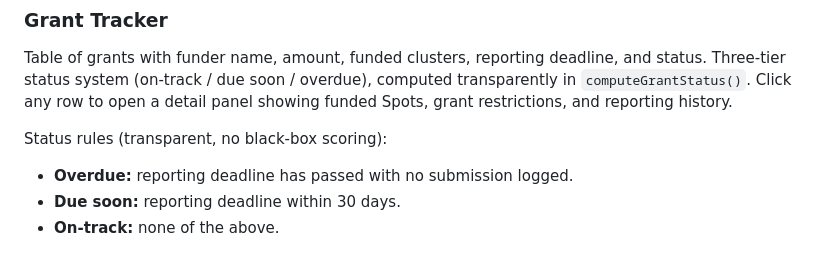
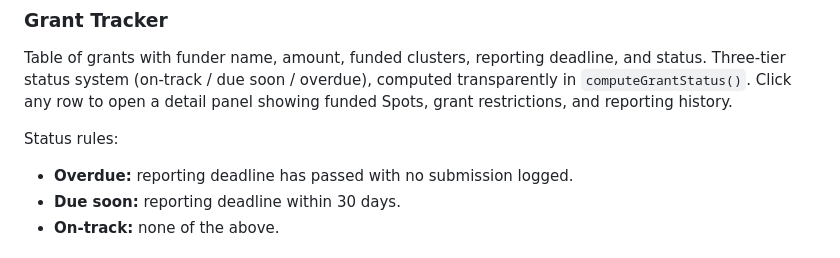
Before and after one commit to Jeffreylarbiakor/eduspots-funding-reports, a Markdown page: README.md, the part around the change. Rendered like a GitHub page.

Commit message:
Update status rules section in README
Clarified status rules for grant tracking.

```diff
--- a/README.md
+++ b/README.md
@@ -37,7 +37,7 @@ KPI row (total funding tracked, active grants, upcoming deadlines in next 60 day
 ### Grant Tracker
 Table of grants with funder name, amount, funded clusters, reporting deadline, and status. Three-tier status system (on-track / due soon / overdue), computed transparently in `computeGrantStatus()`. Click any row to open a detail panel showing funded Spots, grant restrictions, and reporting history.
 
-Status rules (transparent, no black-box scoring):
+Status rules:
 - **Overdue:** reporting deadline has passed with no submission logged.
 - **Due soon:** reporting deadline within 30 days.
 - **On-track:** none of the above.
```
